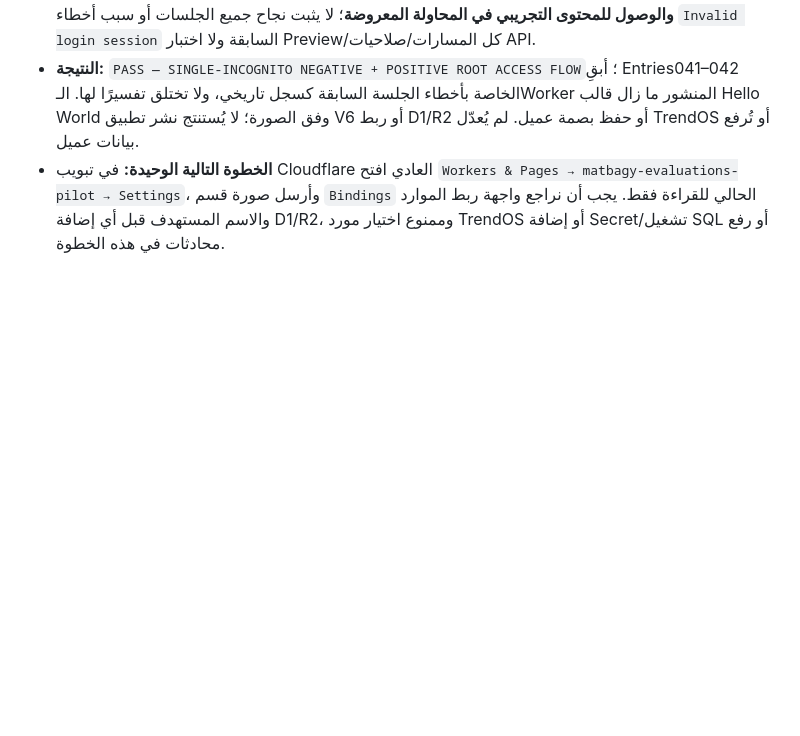
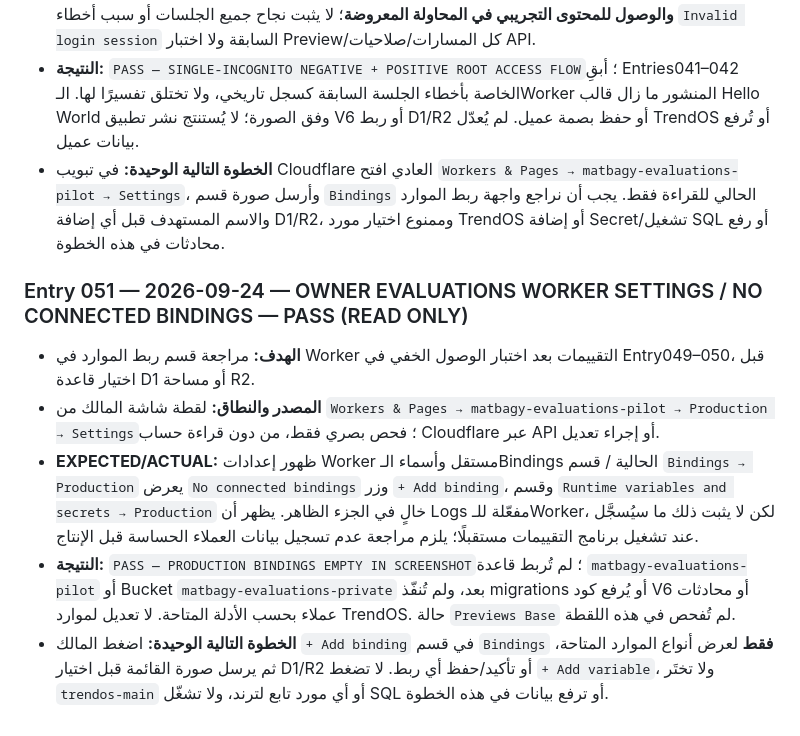
Before and after one commit to fawakhry/Matbagy, a Markdown page: evaluations/كتيب_البرنامج_والتنفيذ.md, the part around the change. Drawn GitHub-style; blank space fills up the shorter version.

Commit message:
Log Evaluations Worker Production Settings showing no connected bindings

```diff
--- a/evaluations/كتيب_البرنامج_والتنفيذ.md
+++ b/evaluations/كتيب_البرنامج_والتنفيذ.md
@@ -445,3 +445,11 @@
 - **EXPECTED/ACTUAL:** تحدي Access قبل تسجيل الدخول ثم عرض Hello World بعد دخول الحساب المصرح في اختبار واحد / كلاهما ظهر في صورتين متتاليتين من المالك. هذا **دليل على نجاح تدفق الدخول والوصول للمحتوى التجريبي في المحاولة المعروضة**؛ لا يثبت نجاح جميع الجلسات أو سبب أخطاء `Invalid login session` السابقة ولا اختبار Preview/كل المسارات/صلاحيات API.
 - **النتيجة:** `PASS — SINGLE-INCOGNITO NEGATIVE + POSITIVE ROOT ACCESS FLOW`؛ أبقِ Entries041–042 الخاصة بأخطاء الجلسة السابقة كسجل تاريخي، ولا تختلق تفسيرًا لها. الـWorker المنشور ما زال قالب Hello World وفق الصورة؛ لا يُستنتج نشر تطبيق V6 أو ربط D1/R2 أو حفظ بصمة عميل. لم يُعدّل TrendOS أو تُرفع بيانات عميل.
 - **الخطوة التالية الوحيدة:** في تبويب Cloudflare العادي افتح `Workers & Pages → matbagy-evaluations-pilot → Settings`، وأرسل صورة قسم `Bindings` الحالي للقراءة فقط. يجب أن نراجع واجهة ربط الموارد والاسم المستهدف قبل أي إضافة D1/R2، وممنوع اختيار مورد TrendOS أو إضافة Secret/تشغيل SQL أو رفع محادثات في هذه الخطوة.
+
+
+### Entry 051 — 2026-09-24 — OWNER EVALUATIONS WORKER SETTINGS / NO CONNECTED BINDINGS — PASS (READ ONLY)
+- **الهدف:** مراجعة قسم ربط الموارد في Worker التقييمات بعد اختبار الوصول الخفي في Entry049–050، قبل اختيار قاعدة D1 أو مساحة R2.
+- **المصدر والنطاق:** لقطة شاشة المالك من `Workers & Pages → matbagy-evaluations-pilot → Production → Settings`؛ فحص بصري فقط، من دون قراءة حساب Cloudflare عبر API أو إجراء تعديل.
+- **EXPECTED/ACTUAL:** ظهور إعدادات Worker مستقل وأسماء الـBindings الحالية / قسم `Bindings → Production` يعرض `No connected bindings` وزر `+ Add binding`، وقسم `Runtime variables and secrets → Production` خالٍ في الجزء الظاهر. يظهر أن Logs مفعّلة للـWorker، لكن لا يثبت ذلك ما سيُسجَّل عند تشغيل برنامج التقييمات مستقبلًا؛ يلزم مراجعة عدم تسجيل بيانات العملاء الحساسة قبل الإنتاج.
+- **النتيجة:** `PASS — PRODUCTION BINDINGS EMPTY IN SCREENSHOT`؛ لم تُربط قاعدة `matbagy-evaluations-pilot` أو Bucket `matbagy-evaluations-private` بعد، ولم تُنفّذ migrations أو يُرفع كود V6 أو محادثات عملاء بحسب الأدلة المتاحة. لا تعديل لموارد TrendOS. حالة `Previews Base` لم تُفحص في هذه اللقطة.
+- **الخطوة التالية الوحيدة:** اضغط المالك `+ Add binding` في قسم `Bindings` **فقط** لعرض أنواع الموارد المتاحة، ثم يرسل صورة القائمة قبل اختيار D1/R2 أو تأكيد/حفظ أي ربط. لا تضغط `+ Add variable`، ولا تختَر `trendos-main` أو أي مورد تابع لترند، ولا تشغّل SQL أو ترفع بيانات في هذه الخطوة.
```
